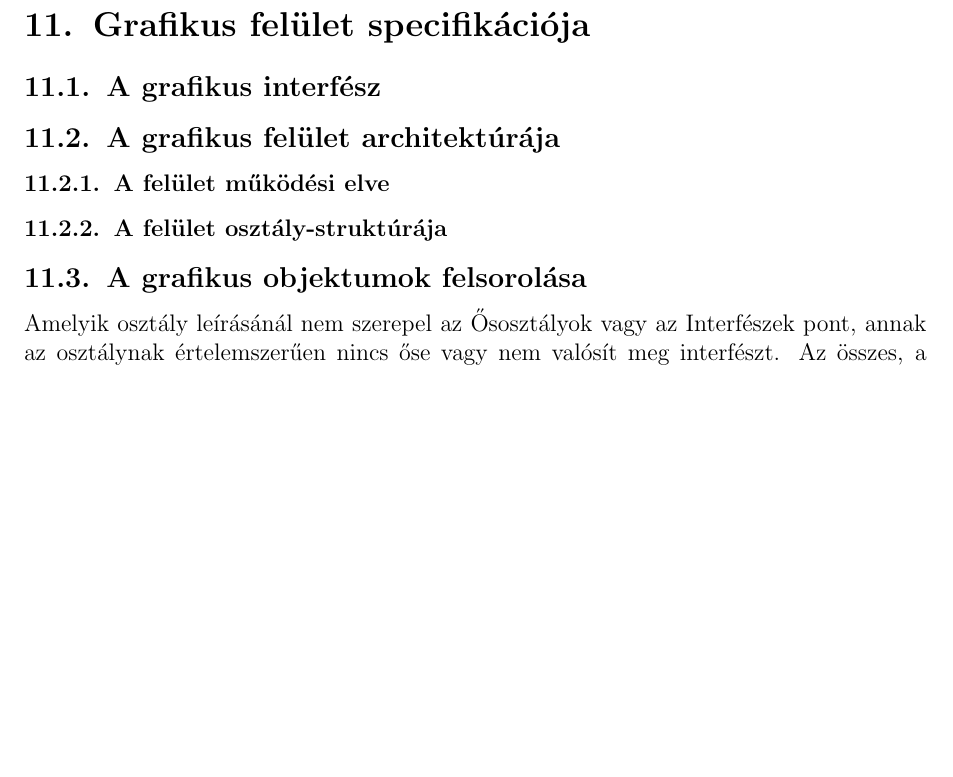
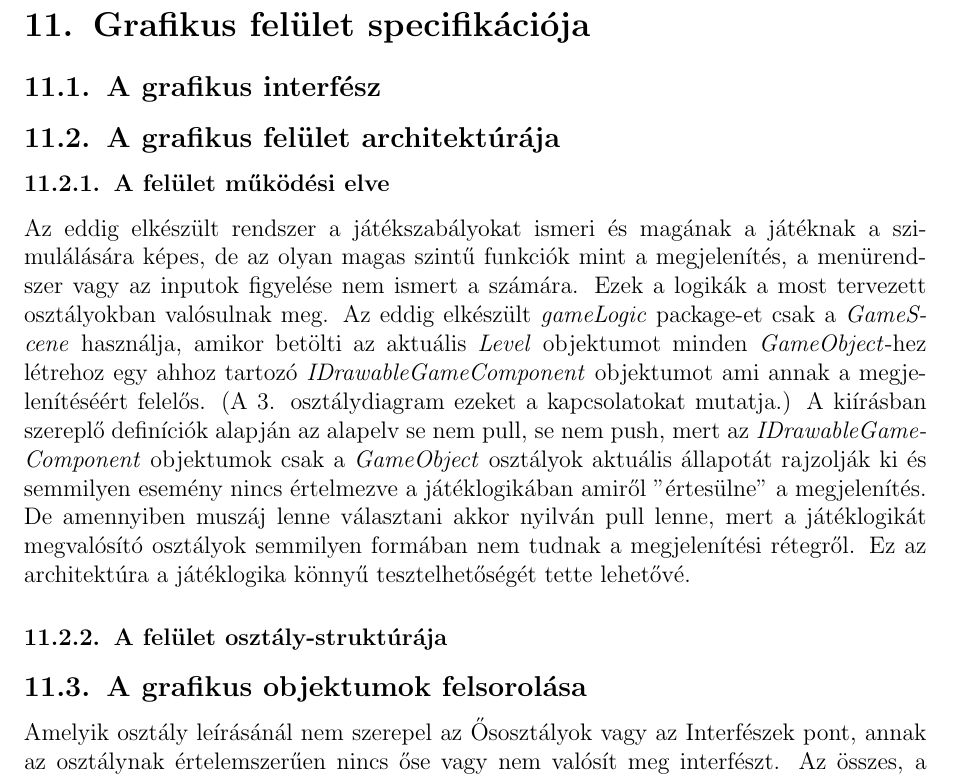
Before and after one commit to kronomanta/unexpected-exceptions, a LaTeX document (Documentation/11_GrafikusFeluletSpecifikacioja.tex): part of page 2 of 9, cut so that both start at the same text, the shorter picture padded with empty space. Compiled offline with pdfLaTeX.

Commit message:
A felulet mukodesi elve resz elkeszult.

```diff
--- a/Documentation/11_GrafikusFeluletSpecifikacioja.tex
+++ b/Documentation/11_GrafikusFeluletSpecifikacioja.tex
@@ -23,6 +23,8 @@
 \subsection{A grafikus felület architektúrája}
 
 \subsubsection{A felület működési elve}
+
+Az eddig elkészült rendszer a játékszabályokat ismeri és magának a játéknak a szimulálására képes, de az olyan magas szintű funkciók mint a megjelenítés, a menürendszer vagy az inputok figyelése nem ismert a számára. Ezek a logikák a most tervezett osztályokban valósulnak meg. Az eddig elkészült \emph{gameLogic} package-et csak a \emph{GameScene} használja, amikor betölti az aktuális \emph{Level} objektumot minden \emph{GameObject}-hez létrehoz egy ahhoz tartozó \emph{IDrawableGameComponent} objektumot ami annak a megjelenítéséért felelős. (A 3. osztálydiagram ezeket a kapcsolatokat mutatja.) A kiírásban szereplő definíciók alapján az alapelv se nem pull, se nem push, mert az \emph{IDrawableGameComponent} objektumok csak a \emph{GameObject} osztályok aktuális állapotát rajzolják ki és semmilyen esemény nincs értelmezve a játéklogikában amiről "értesülne" a megjelenítés. De amennyiben muszáj lenne választani akkor nyilván pull lenne, mert a játéklogikát megvalósító osztályok semmilyen formában nem tudnak a megjelenítési rétegről. Ez az architektúra a játéklogika könnyű tesztelhetőségét tette lehetővé.
 
 \subsubsection{A felület osztály-struktúrája}
 
```
